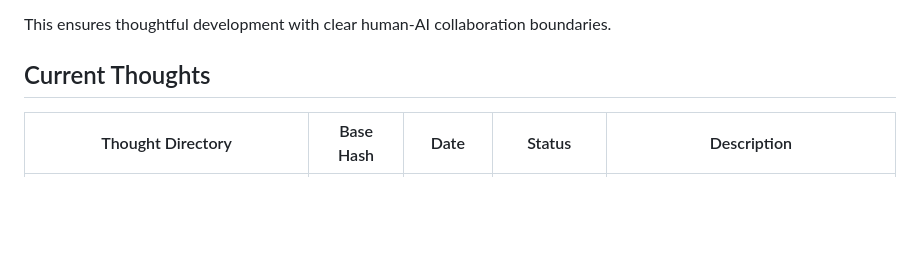
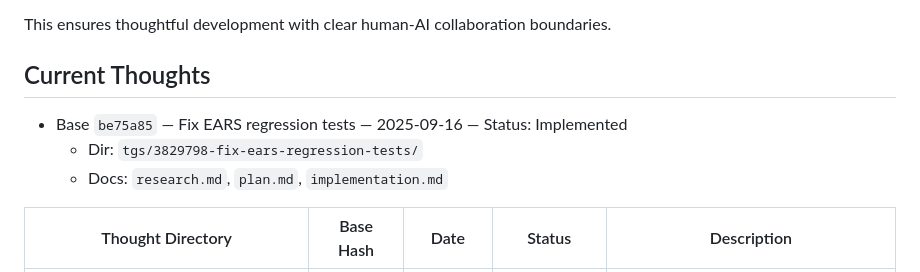
Before and after one commit to akelv/tgsflow, a Markdown page: tgs/README.md, the part around the change. Rendered like a GitHub page; blank space fills up the shorter version.

Commit message:
tgs: index entry for EARS regression test fix (be75a85)

```diff
--- a/tgs/README.md
+++ b/tgs/README.md
@@ -59,6 +59,9 @@ This structure supports the TGSFlow methodology:
 This ensures thoughtful development with clear human-AI collaboration boundaries.
 
 ## Current Thoughts
+- Base `be75a85` — Fix EARS regression tests — 2025-09-16 — Status: Implemented
+  - Dir: `tgs/3829798-fix-ears-regression-tests/`
+  - Docs: `research.md`, `plan.md`, `implementation.md`
 
 | Thought Directory | Base Hash | Date | Status | Description |
 |------------------|-----------|------|--------|-------------|
```
